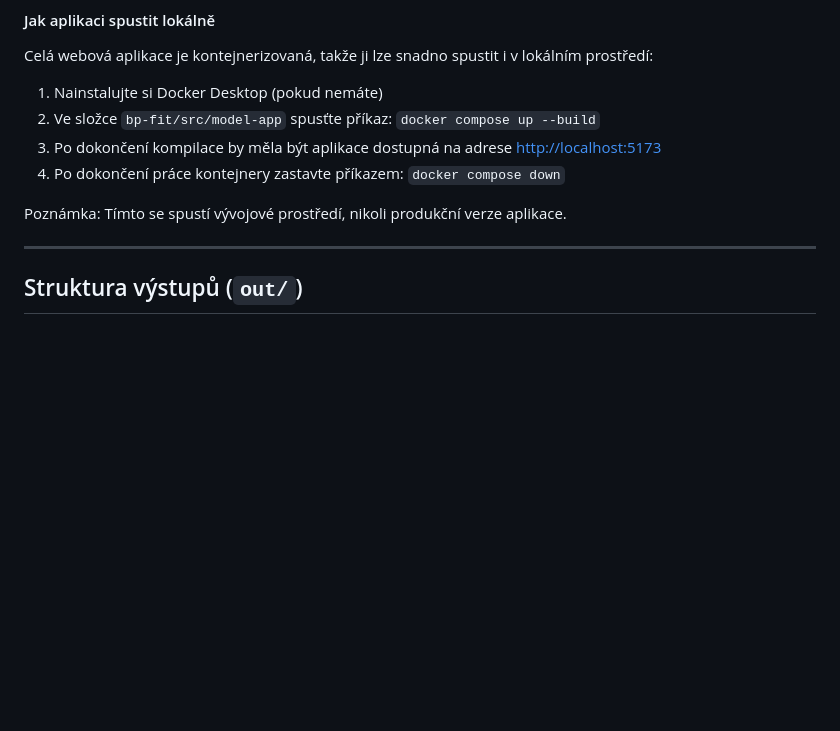
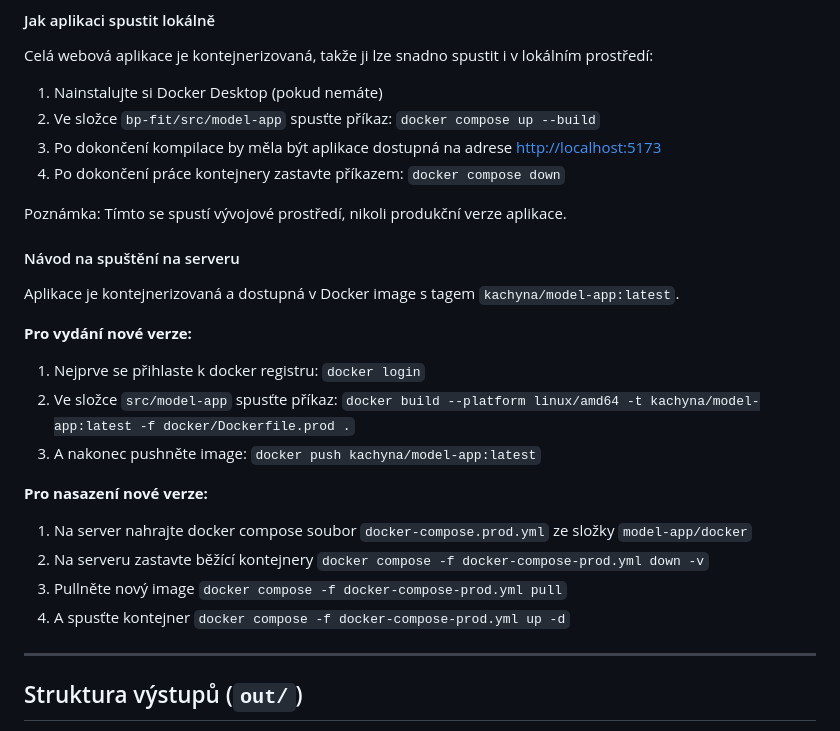
Before and after one commit to kachyna/bp-fit, a Markdown page: README.md, the part around the change. GitHub-like rendering; blank space fills up the shorter version.

Commit message:
repo: update readme with docker deployment info

```diff
--- a/README.md
+++ b/README.md
@@ -74,6 +74,21 @@ Celá webová aplikace je kontejnerizovaná, takže ji lze snadno spustit i v lo
 
 Poznámka: Tímto se spustí vývojové prostředí, nikoli produkční verze aplikace.
 
+#### Návod na spuštění na serveru
+
+Aplikace je kontejnerizovaná a dostupná v Docker image s tagem `kachyna/model-app:latest`.
+
+**Pro vydání nové verze:**
+1. Nejprve se přihlaste k docker registru: `docker login`
+2. Ve složce `src/model-app` spusťte příkaz: `docker build --platform linux/amd64 -t kachyna/model-app:latest -f docker/Dockerfile.prod .`
+3. A nakonec pushněte image: `docker push kachyna/model-app:latest`
+
+**Pro nasazení nové verze:**
+1. Na server nahrajte docker compose soubor `docker-compose.prod.yml` ze složky `model-app/docker`
+1. Na serveru zastavte běžící kontejnery `docker compose -f docker-compose-prod.yml down -v`
+1. Pullněte nový image `docker compose -f docker-compose-prod.yml pull`
+1. A spusťte kontejner `docker compose -f docker-compose-prod.yml up -d`
+
 ---
 
 ## Struktura výstupů (`out/`)
```
